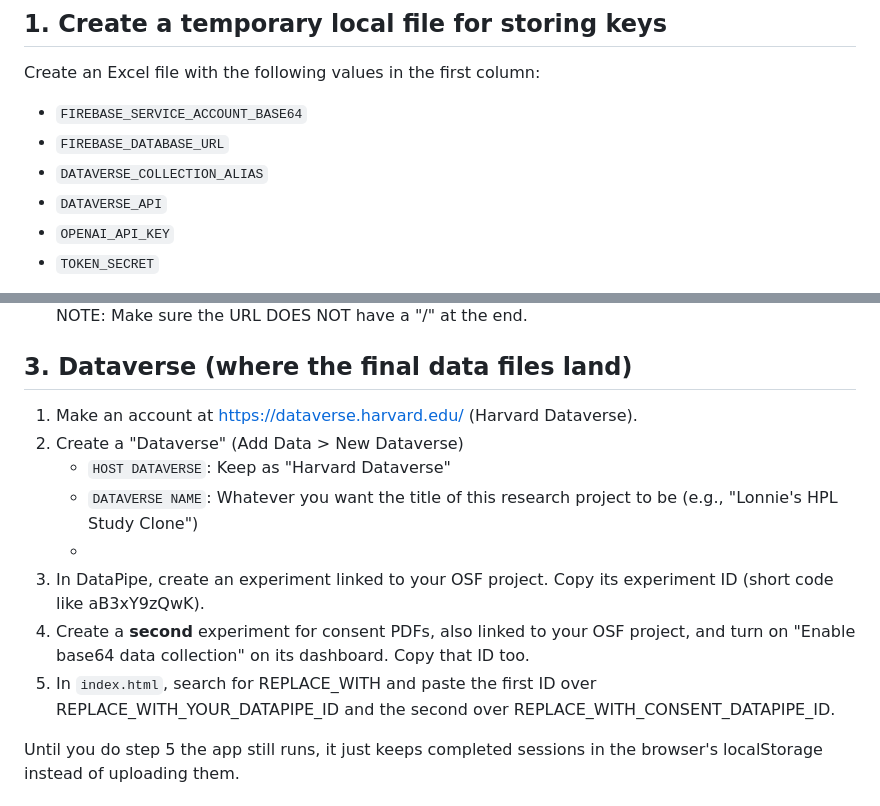
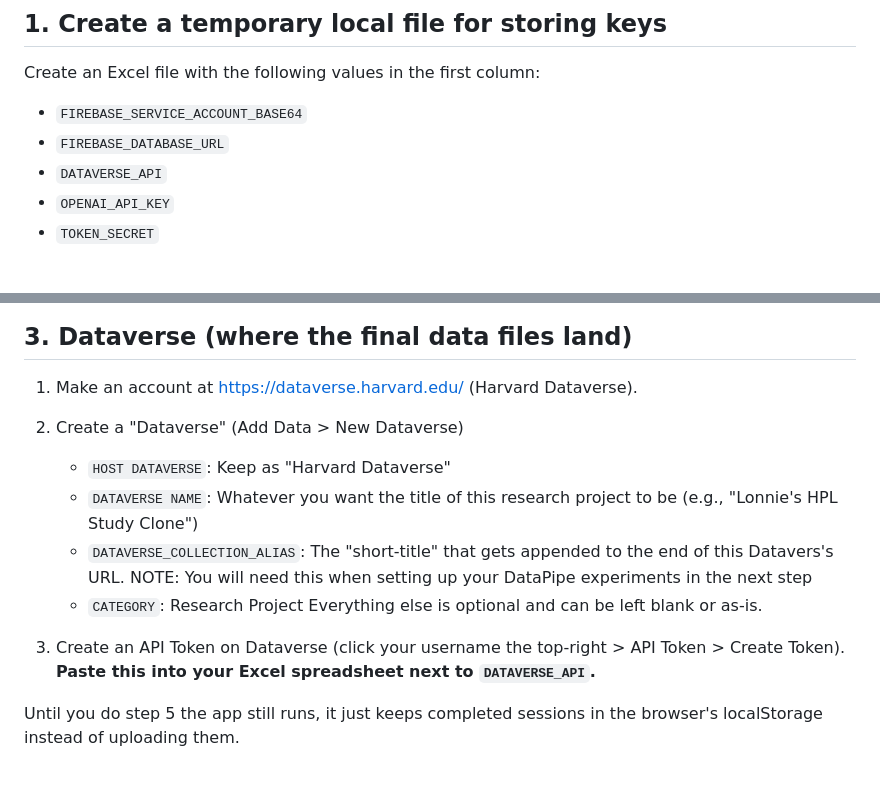
Before and after one commit to ilonabass/hpl-study-LB-TEMPLATE, a Markdown page: SETUP.md, 2 parts joined by grey strips. Rendered like a GitHub page.

```diff
--- a/SETUP.md
+++ b/SETUP.md
@@ -9,7 +9,6 @@ loaded onto it, and about an hour of time. Here's the order that works best.
 Create an Excel file with the following values in the first column:
    - `FIREBASE_SERVICE_ACCOUNT_BASE64`
    - `FIREBASE_DATABASE_URL`
-   - `DATAVERSE_COLLECTION_ALIAS`
    - `DATAVERSE_API`
    - `OPENAI_API_KEY`
    - `TOKEN_SECRET`
@@ -61,13 +60,13 @@ This stores participant IDs, condition assignments, and the shared chatbot cache
       - `HOST DATAVERSE`: Keep as "Harvard Dataverse"
       - `DATAVERSE NAME`: Whatever you want the title of this research project to be
         (e.g., "Lonnie's HPL Study Clone")
-      -
-4. In DataPipe, create an experiment linked to your OSF project. Copy its
-   experiment ID (short code like aB3xY9zQwK).
-5. Create a **second** experiment for consent PDFs, also linked to your OSF project,
-   and turn on "Enable base64 data collection" on its dashboard. Copy that ID too.
-6. In `index.html`, search for REPLACE_WITH and paste the first ID over
-   REPLACE_WITH_YOUR_DATAPIPE_ID and the second over REPLACE_WITH_CONSENT_DATAPIPE_ID.
+      - `DATAVERSE_COLLECTION_ALIAS`: The "short-title" that gets appended to the end of
+        this Datavers's URL. NOTE: You will need this when setting up your DataPipe experiments
+        in the next step
+      - `CATEGORY`: Research Project
+   Everything else is optional and can be left blank or as-is.
+
+3. Create an API Token on Dataverse (click your username the top-right > API Token > Create Token). **Paste this into your Excel spreadsheet next to `DATAVERSE_API`.**
 
 Until you do step 5 the app still runs, it just keeps completed sessions in the
 browser's localStorage instead of uploading them.
```
